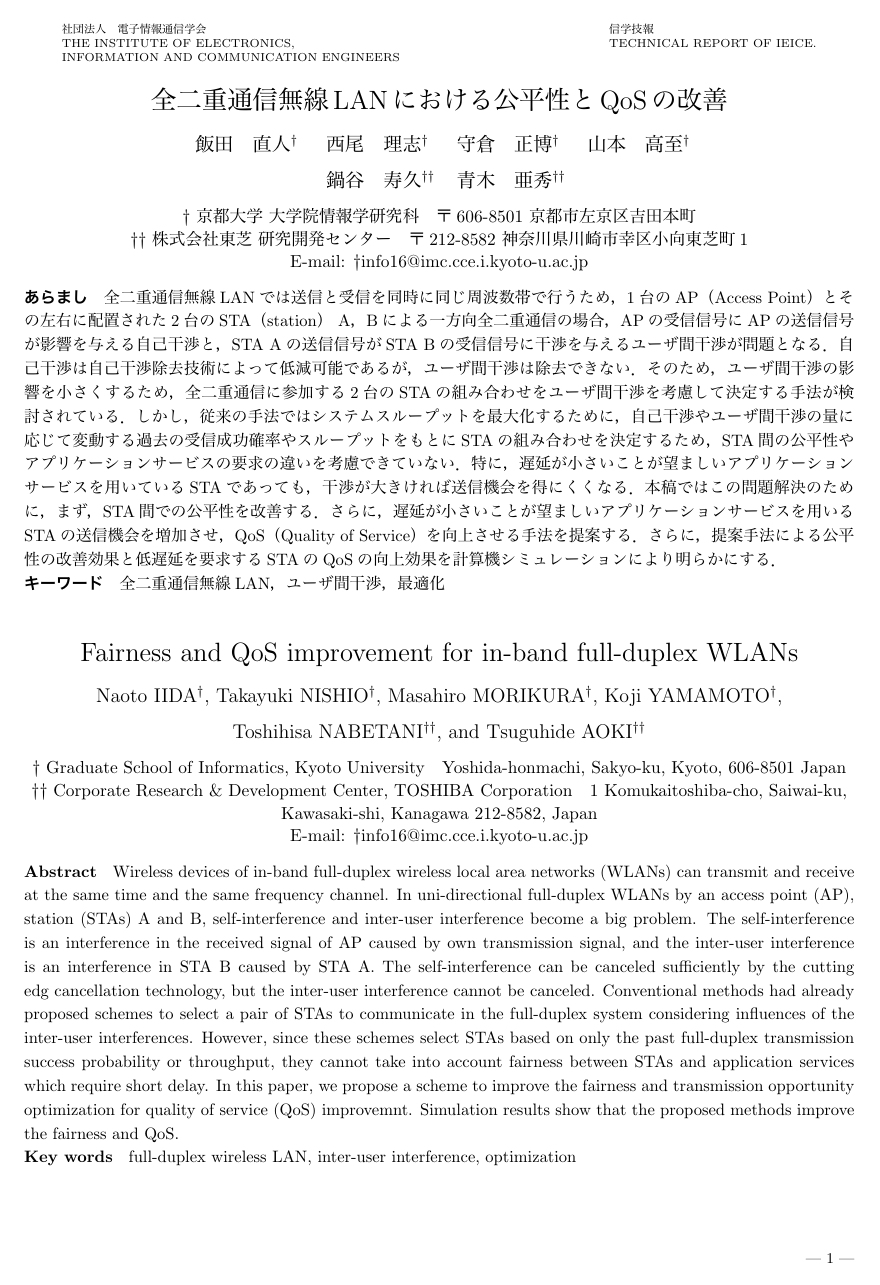
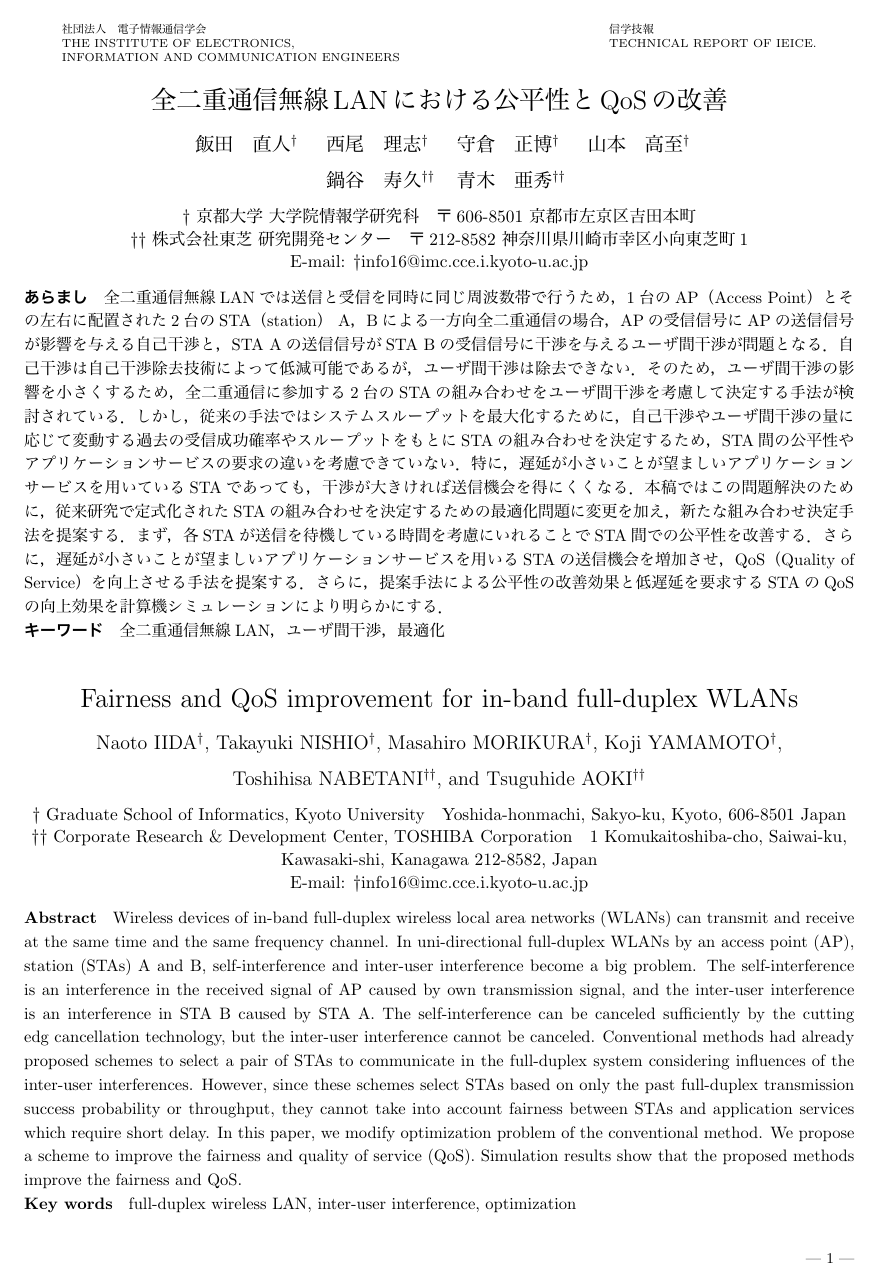
Before and after one commit to pandamaru712/SRW_160822, a LaTeX document (SRW_160822.tex): page 1 of 6. The pictures show the PDF file SRW_160822.pdf that the author committed with the source.

Commit message:
for TOSHIBA

```diff
--- a/SRW_160822.tex
+++ b/SRW_160822.tex
@@ -70,7 +70,9 @@
 	自己干渉やユーザ間干渉の量に応じて変動する過去の受信成功確率やスループットをもとにSTAの組み合わせを決定するため，
 	STA間の公平性やアプリケーションサービスの要求の違いを考慮できていない．
 	特に，遅延が小さいことが望ましいアプリケーションサービスを用いているSTAであっても，干渉が大きければ送信機会を得にくくなる．
-	本稿ではこの問題解決のために，まず，STA間での公平性を改善する．
+	本稿ではこの問題解決のために，従来研究で定式化されたSTAの組み合わせを決定するための最適化問題に変更を加え，
+	新たな組み合わせ決定手法を提案する．
+	まず，各STAが送信を待機している時間を考慮にいれることでSTA間での公平性を改善する．
 	さらに，遅延が小さいことが望ましいアプリケーションサービスを用いるSTAの送信機会を増加させ，QoS（Quality of Service）を向上させる手法を提案する．
 	さらに，提案手法による公平性の改善効果と低遅延を要求するSTAのQoSの向上効果を計算機シミュレーションにより明らかにする．
 \end{jabstract}
@@ -86,7 +88,8 @@
 	The self-interference can be canceled sufficiently by the cutting edg cancellation technology, but the inter-user interference cannot be canceled.
 	Conventional methods had already proposed schemes to select a pair of STAs to communicate in the full-duplex system considering influences of the inter-user interferences.
 	However, since these schemes select STAs based on only the past full-duplex transmission success probability or throughput, they cannot take into account fairness between STAs and application services which require short delay.
-	In this paper, we propose a scheme to improve the fairness and transmission opportunity optimization for quality of service (QoS) improvemnt.
+	In this paper, we modify optimization problem of the conventional method.
+	We propose a scheme to improve the fairness and quality of service (QoS).
 	Simulation results show that the proposed methods improve the fairness and QoS.
 
 \end{eabstract}
@@ -172,7 +176,7 @@ full-duplex wireless LAN, inter-user interference, optimization
 			{\mathcal C}_{\rm full} \triangleq \{\sij : i,j\in{\mathcal N},\ i\neq j,\ r^{\sij}_{\rm d},\ r^{\sij}_{\rm u}>\epsilon\} \label{eq:cfull}
 		\end{equation}
 		ただし，$r_{\rm d}^{\sij}$，$r_{\rm u}^{\sij}$はそれぞれAPからSTA $i$への下りの実効スループット，
-		STA $j$からAPへの上りの実効スループットである．
+		STA $j$からAPへの上りの実効スループットであり，$\epsilon$はスループットが0に近くなるようなSTAの組み合わせを除くためのしきい値である．
 		${\mathcal C}_{\rm full}$に対して，上り下りそれぞれの実効スループット$\rd$，$\ru$を推定し，その合計を$\rij$とする．
 		さらに，半二重通信の組み合わせ
 		\begin{equation}
```
Also changed, not shown: SRW_160822.pdf, graph/chgnum.eps, graph/thr_fair.eps, graph_make/chgnum.eps, graph_make/thr_fair.eps, SRW_160822.tex (5 more changed lines), 2 other files.
